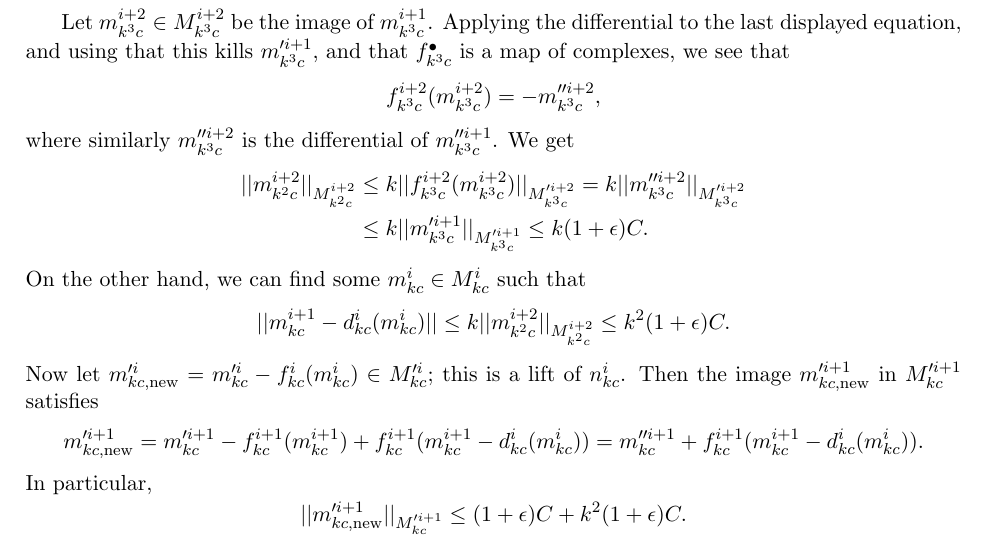
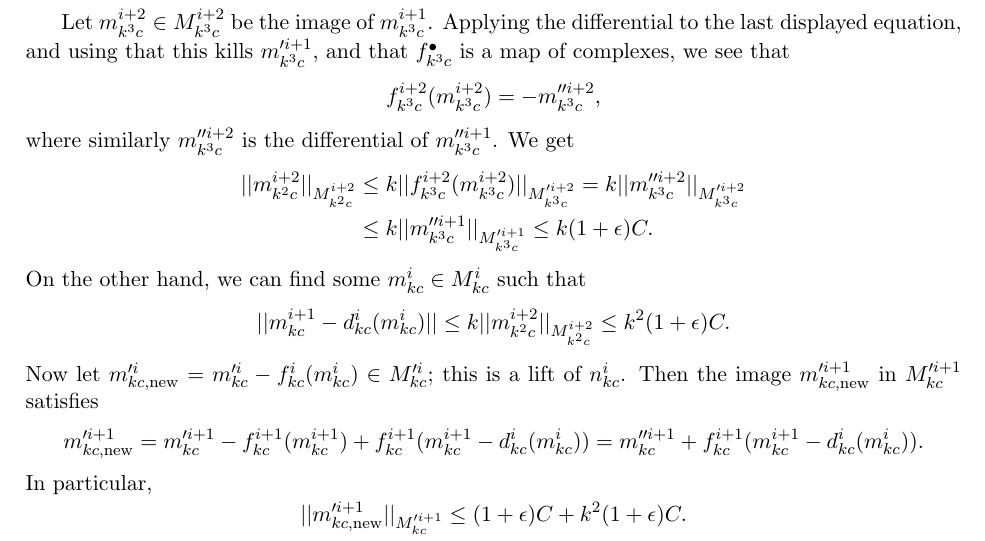
Before and after one commit to PeterScholze/Analytic, a LaTeX thesis (Analytic.tex): part of page 66 of 110, cut so that both start at the same text. Compiled offline with pdfLaTeX.

Commit message:
Update Analytic.tex
One prime missing in $m''^{i+1}_{k^3c}$ in proof of 9.10

```diff
--- a/Analytic.tex
+++ b/Analytic.tex
@@ -2275,7 +2275,7 @@ f^{i+2}_{k^3c}(m^{i+2}_{k^3c}) = -m''^{i+2}_{k^3c},
 where similarly $m''^{i+2}_{k^3c}$ is the differential of $m''^{i+1}_{k^3c}$. We get
 \[\begin{aligned}
 ||m^{i+2}_{k^2c}||_{M^{i+2}_{k^2c}}&\leq k||f^{i+2}_{k^3c}(m^{i+2}_{k^3c})||_{M'^{i+2}_{k^3c}} = k||m''^{i+2}_{k^3c}||_{M'^{i+2}_{k^3c}}\\
-&\leq k||m'^{i+1}_{k^3c}||_{M'^{i+1}_{k^3c}}\leq k(1+\epsilon)C.
+&\leq k||m''^{i+1}_{k^3c}||_{M'^{i+1}_{k^3c}}\leq k(1+\epsilon)C.
 \end{aligned}\]
 On the other hand, we can find some $m^i_{kc}\in M^i_{kc}$ such that
 \[
```
